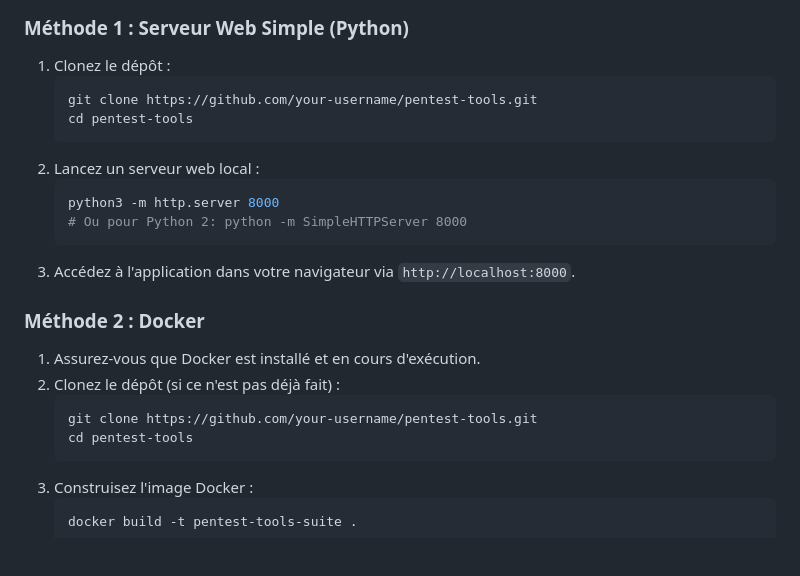
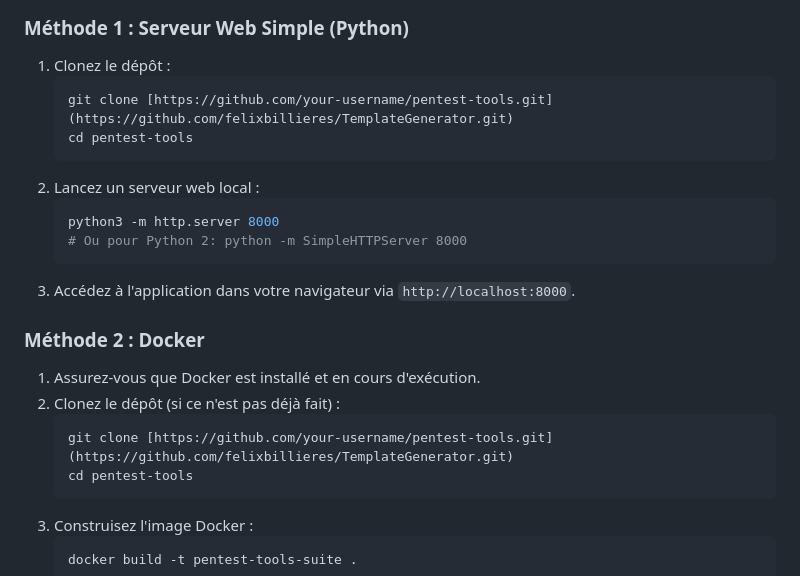
Before and after one commit to felixbillieres/AuditMapper, a Markdown page: README.md, the part around the change. GitHub-like rendering; blank space fills up the shorter version.

````diff
--- a/README.md
+++ b/README.md
@@ -35,7 +35,7 @@ Des scripts Python complémentaires (`tools/`) peuvent être utilisés en ligne
 
 1.  Clonez le dépôt :
     ```bash
-    git clone https://github.com/your-username/pentest-tools.git
+    git clone [https://github.com/your-username/pentest-tools.git](https://github.com/felixbillieres/TemplateGenerator.git)
     cd pentest-tools
     ```
 2.  Lancez un serveur web local :
@@ -50,7 +50,7 @@ Des scripts Python complémentaires (`tools/`) peuvent être utilisés en ligne
 1.  Assurez-vous que Docker est installé et en cours d'exécution.
 2.  Clonez le dépôt (si ce n'est pas déjà fait) :
     ```bash
-    git clone https://github.com/your-username/pentest-tools.git
+    git clone [https://github.com/your-username/pentest-tools.git](https://github.com/felixbillieres/TemplateGenerator.git)
     cd pentest-tools
     ```
 3.  Construisez l'image Docker :
````
